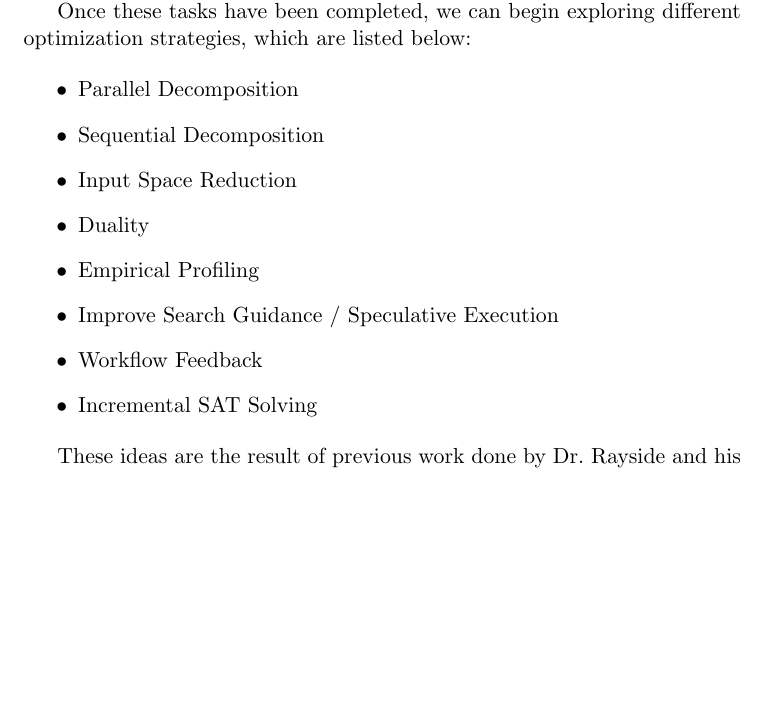
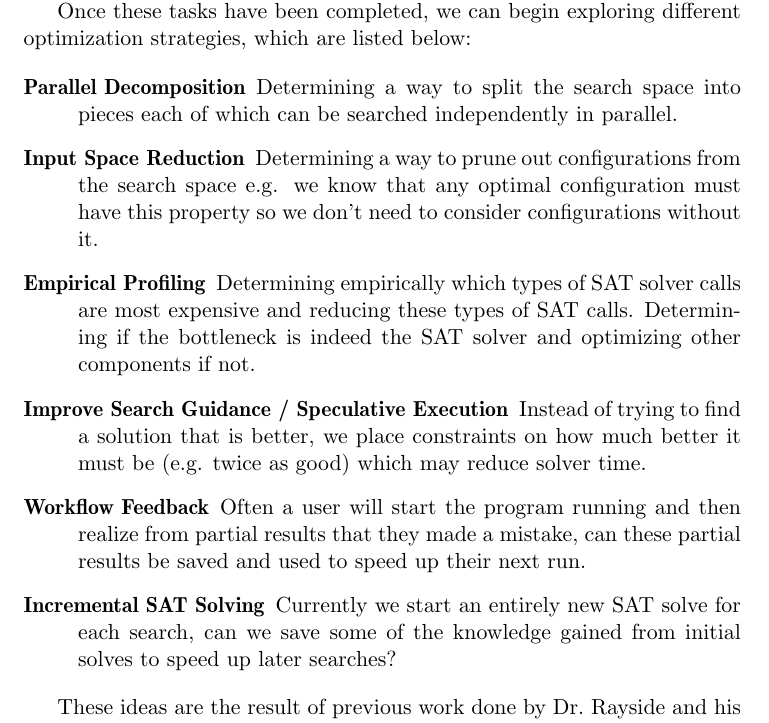
Before and after one commit to TeamAmalgam/documents, a LaTeX paper (researchplan/main.tex): part of page 5 of 6 before the commit and part of page 5 of 7 after it, cut so that both start at the same text, the shorter picture padded with empty space. Compiled offline with pdfLaTeX.

Commit message:
Added descriptions to the methodologies.

```diff
--- a/researchplan/main.tex
+++ b/researchplan/main.tex
@@ -179,16 +179,32 @@ maintainable.
 Once these tasks have been completed, we can begin exploring different
 optimization strategies, which are listed below:
 
-\begin{itemize}
-  \item Parallel Decomposition
-  \item Sequential Decomposition
-  \item Input Space Reduction
-  \item Duality
-  \item Empirical Profiling
-  \item Improve Search Guidance / Speculative Execution
-  \item Workflow Feedback
-  \item Incremental SAT Solving
-\end{itemize}
+\begin{description}
+  \item[Parallel Decomposition]
+      Determining a way to split the search space into pieces each of
+      which can be searched independently in parallel.
+  \item[Input Space Reduction]
+      Determining a way to prune out configurations from the search
+      space e.g. we know that any optimal configuration must have this
+      property so we don't need to consider configurations without it.
+  \item[Empirical Profiling]
+      Determining empirically which types of SAT solver calls are most
+      expensive and reducing these types of SAT calls. Determining if
+      the bottleneck is indeed the SAT solver and optimizing other
+      components if not.
+  \item[Improve Search Guidance / Speculative Execution]
+      Instead of trying to find a solution that is better, we place
+      constraints on how much better it must be (e.g. twice as good)
+      which may reduce solver time.
+  \item[Workflow Feedback]
+      Often a user will start the program running and then realize
+      from partial results that they made a mistake, can these partial
+      results be saved and used to speed up their next run.
+  \item[Incremental SAT Solving]
+      Currently we start an entirely new SAT solve for each search,
+      can we save some of the knowledge gained from initial solves to
+      speed up later searches?
+\end{description}
 
 These ideas are the result of previous work done by Dr.\ Rayside and
 his collaborators. As we proceed with the project, we may eliminate
```
Also changed, not shown: researchplan/main.pdf.
